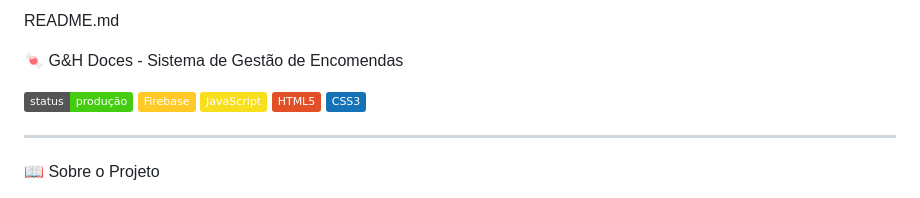
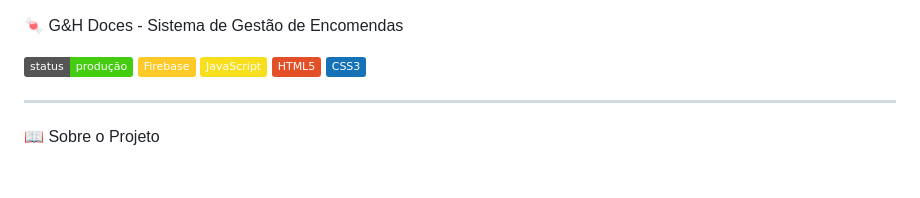
Before and after one commit to Guimelosilva/Site-de-Vendas, a Markdown page: README.md, the part around the change. Rendered like a GitHub page; badges without logos.

```diff
--- a/README.md
+++ b/README.md
@@ -1,5 +1,3 @@
-README.md
-
 🍬 G&H Doces - Sistema de Gestão de Encomendas
 
 ![Status](https://img.shields.io/badge/status-produção-brightgreen)
```
